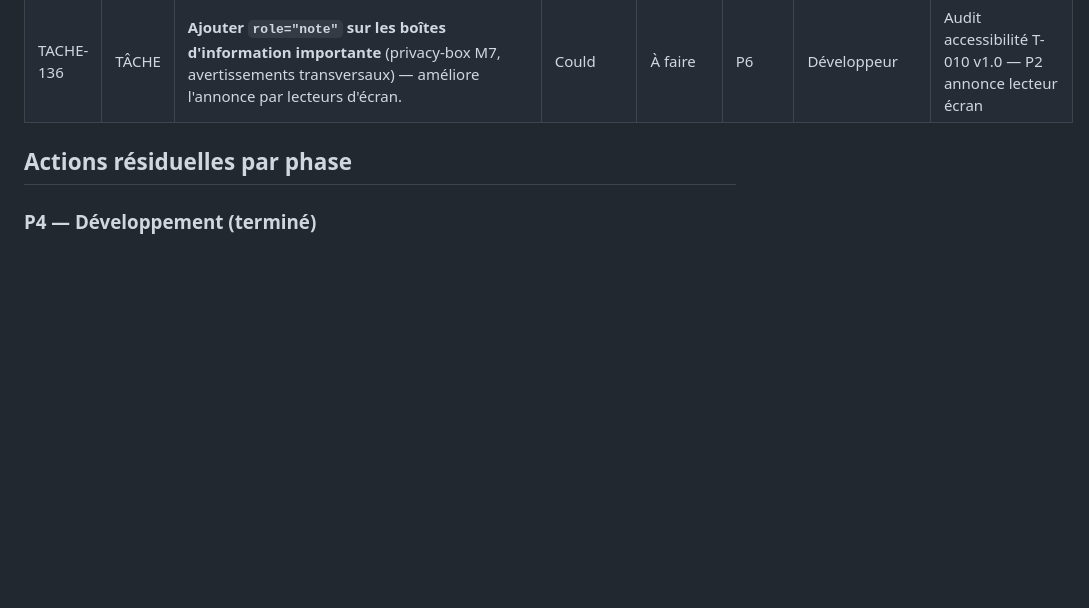
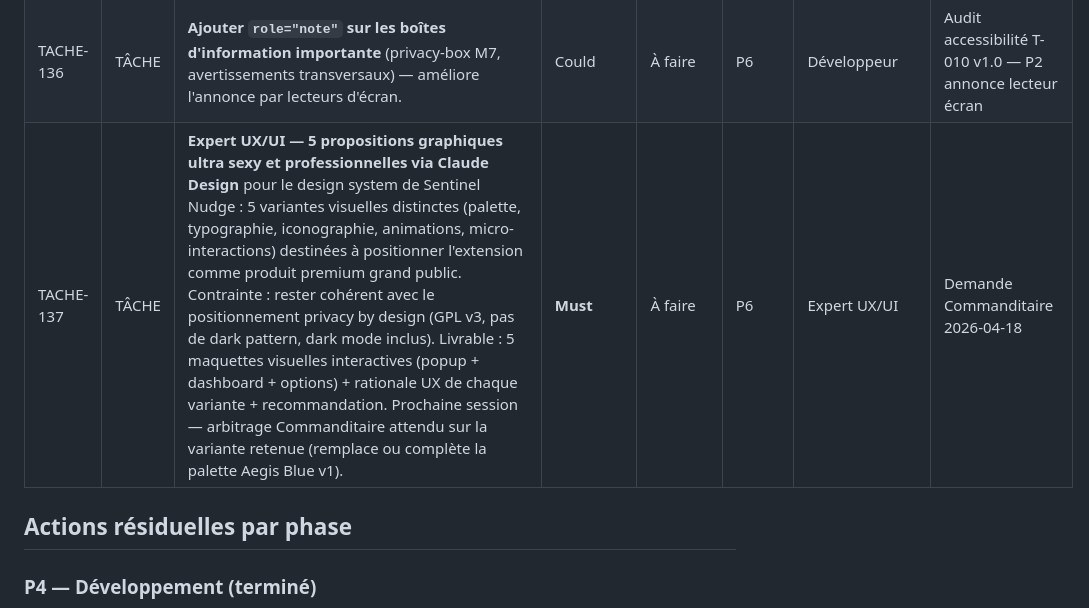
Before and after one commit to antonyblain/sentinel-nudge, a Markdown page: .claude/BACKLOG.md, the part around the change. GitHub-like rendering; blank space fills up the shorter version.

```diff
--- a/.claude/BACKLOG.md
+++ b/.claude/BACKLOG.md
@@ -138,6 +138,7 @@
 | TACHE-134 | TÂCHE | **Refactor 7 pages statiques pour importer `tokens.css`** centralisé — actuellement tokens dupliqués localement dans chaque page HTML, source de divergence dark mode (observé sur M17). Importer `src/assets/styles/tokens.css` via `<link>` ou injection build-time. | Should          | À faire    | P6    | Développeur                       | Audit accessibilité T-010 v1.0 — P2 tokens dupliqués    |
 | TACHE-135 | TÂCHE | **Remplacer `<strong>` par `<h3>` dans tip-box des 7 pages statiques** — actuellement `<strong>` utilisé comme en-tête de tip-box mais sans sémantique titre, ce qui perturbe la navigation par headings des lecteurs d'écran. Utiliser `<h3>` avec style visuel équivalent. | Should          | À faire    | P6    | Développeur                       | Audit accessibilité T-010 v1.0 — P2 sémantique          |
 | TACHE-136 | TÂCHE | **Ajouter `role="note"` sur les boîtes d'information importante** (privacy-box M7, avertissements transversaux) — améliore l'annonce par lecteurs d'écran. | Could           | À faire    | P6    | Développeur                       | Audit accessibilité T-010 v1.0 — P2 annonce lecteur écran |
+| TACHE-137 | TÂCHE | **Expert UX/UI — 5 propositions graphiques ultra sexy et professionnelles via Claude Design** pour le design system de Sentinel Nudge : 5 variantes visuelles distinctes (palette, typographie, iconographie, animations, micro-interactions) destinées à positionner l'extension comme produit premium grand public. Contrainte : rester cohérent avec le positionnement privacy by design (GPL v3, pas de dark pattern, dark mode inclus). Livrable : 5 maquettes visuelles interactives (popup + dashboard + options) + rationale UX de chaque variante + recommandation. Prochaine session — arbitrage Commanditaire attendu sur la variante retenue (remplace ou complète la palette Aegis Blue v1). | **Must**        | À faire    | P6    | Expert UX/UI                      | Demande Commanditaire 2026-04-18 |
 
 ## Actions résiduelles par phase
 
```
Also changed, not shown: .claude/SESSION.md (+1 -1 lines).
